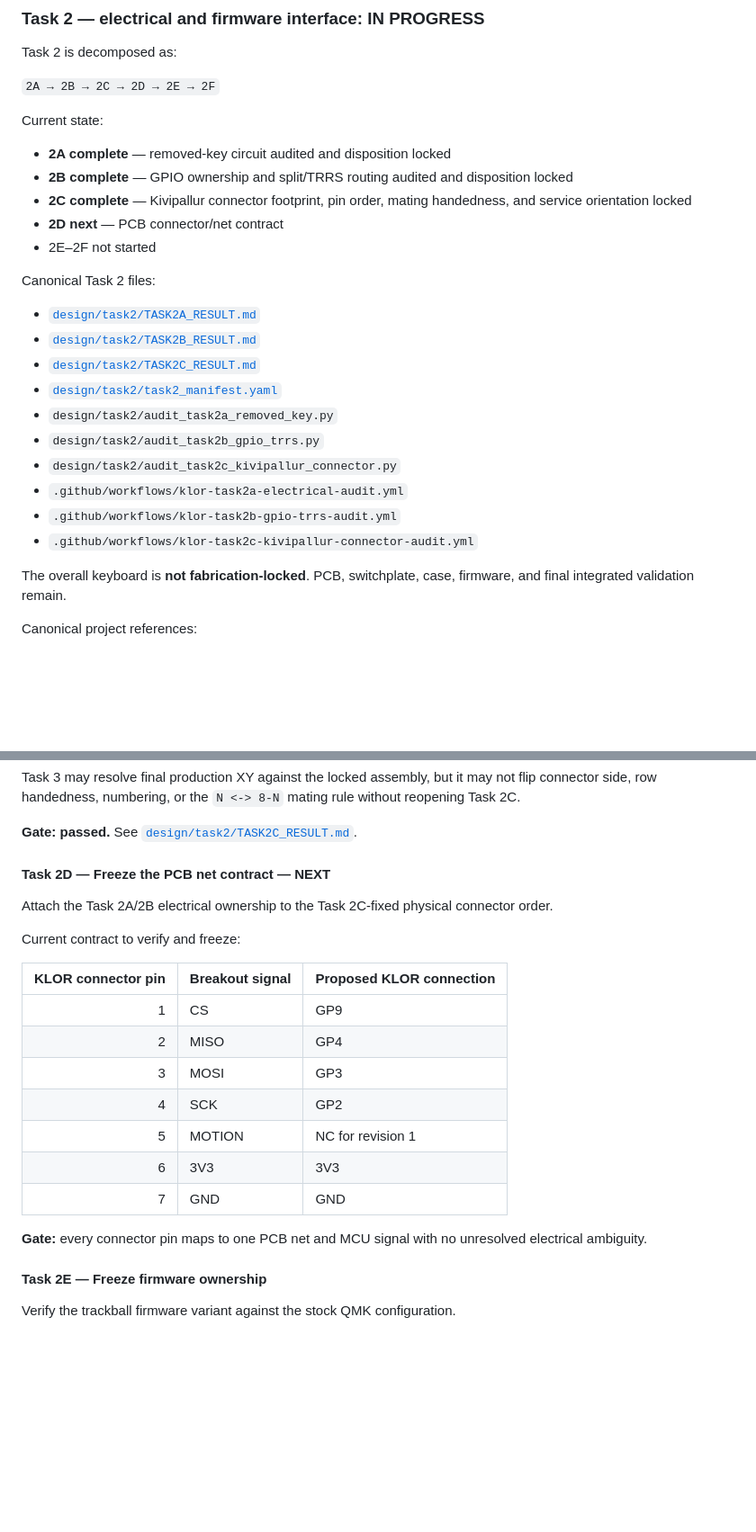
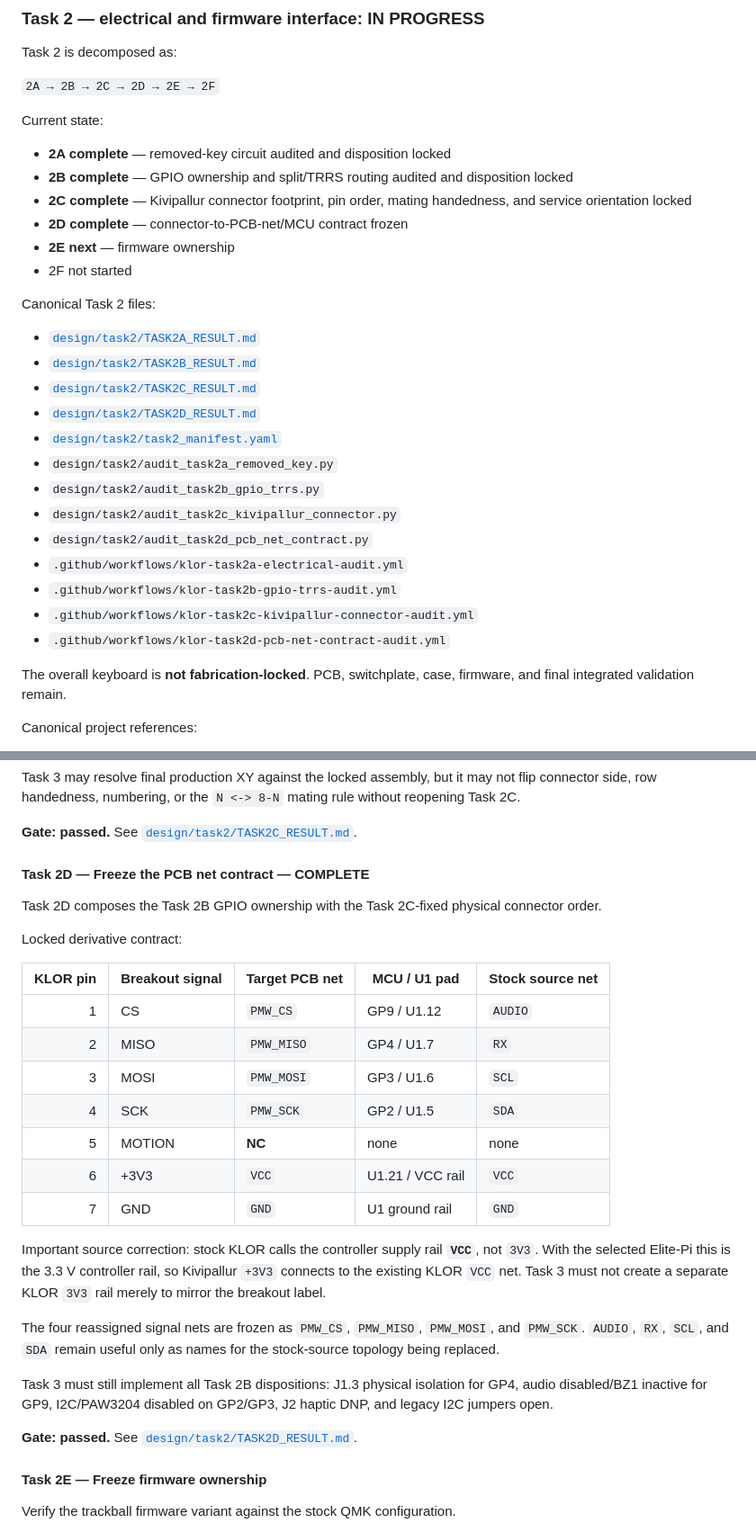
Before and after one commit to feiyangfan/vibe-projects, a Markdown page: klor-trackball/README.md, 2 parts joined by grey strips. Shown at 90% size. Rendered like a GitHub page; blank space fills up the shorter version.

Commit message:
docs: mark Task 2D complete and Task 2E next

```diff
--- a/klor-trackball/README.md
+++ b/klor-trackball/README.md
@@ -81,21 +81,25 @@ Current state:
 - **2A complete** — removed-key circuit audited and disposition locked
 - **2B complete** — GPIO ownership and split/TRRS routing audited and disposition locked
 - **2C complete** — Kivipallur connector footprint, pin order, mating handedness, and service orientation locked
-- **2D next** — PCB connector/net contract
-- 2E–2F not started
+- **2D complete** — connector-to-PCB-net/MCU contract frozen
+- **2E next** — firmware ownership
+- 2F not started
 
 Canonical Task 2 files:
 
 - [`design/task2/TASK2A_RESULT.md`](design/task2/TASK2A_RESULT.md)
 - [`design/task2/TASK2B_RESULT.md`](design/task2/TASK2B_RESULT.md)
 - [`design/task2/TASK2C_RESULT.md`](design/task2/TASK2C_RESULT.md)
+- [`design/task2/TASK2D_RESULT.md`](design/task2/TASK2D_RESULT.md)
 - [`design/task2/task2_manifest.yaml`](design/task2/task2_manifest.yaml)
 - `design/task2/audit_task2a_removed_key.py`
 - `design/task2/audit_task2b_gpio_trrs.py`
 - `design/task2/audit_task2c_kivipallur_connector.py`
+- `design/task2/audit_task2d_pcb_net_contract.py`
 - `.github/workflows/klor-task2a-electrical-audit.yml`
 - `.github/workflows/klor-task2b-gpio-trrs-audit.yml`
 - `.github/workflows/klor-task2c-kivipallur-connector-audit.yml`
+- `.github/workflows/klor-task2d-pcb-net-contract-audit.yml`
 
 The overall keyboard is **not fabrication-locked**. PCB, switchplate, case, firmware, and final integrated validation remain.
 
@@ -273,23 +277,29 @@ Task 3 may resolve final production XY against the locked assembly, but it may n
 
 **Gate: passed.** See [`design/task2/TASK2C_RESULT.md`](design/task2/TASK2C_RESULT.md).
 
-#### Task 2D — Freeze the PCB net contract — NEXT
+#### Task 2D — Freeze the PCB net contract — COMPLETE
 
-Attach the Task 2A/2B electrical ownership to the Task 2C-fixed physical connector order.
+Task 2D composes the Task 2B GPIO ownership with the Task 2C-fixed physical connector order.
 
-Current contract to verify and freeze:
+Locked derivative contract:
 
-| KLOR connector pin | Breakout signal | Proposed KLOR connection |
-| ---: | --- | --- |
-| 1 | CS | GP9 |
-| 2 | MISO | GP4 |
-| 3 | MOSI | GP3 |
-| 4 | SCK | GP2 |
-| 5 | MOTION | NC for revision 1 |
-| 6 | 3V3 | 3V3 |
-| 7 | GND | GND |
+| KLOR pin | Breakout signal | Target PCB net | MCU / U1 pad | Stock source net |
+| ---: | --- | --- | --- | --- |
+| 1 | CS | `PMW_CS` | GP9 / U1.12 | `AUDIO` |
+| 2 | MISO | `PMW_MISO` | GP4 / U1.7 | `RX` |
+| 3 | MOSI | `PMW_MOSI` | GP3 / U1.6 | `SCL` |
+| 4 | SCK | `PMW_SCK` | GP2 / U1.5 | `SDA` |
+| 5 | MOTION | **NC** | none | none |
+| 6 | +3V3 | `VCC` | U1.21 / VCC rail | `VCC` |
+| 7 | GND | `GND` | U1 ground rail | `GND` |
 
-**Gate:** every connector pin maps to one PCB net and MCU signal with no unresolved electrical ambiguity.
+Important source correction: stock KLOR calls the controller supply rail **`VCC`**, not `3V3`. With the selected Elite-Pi this is the 3.3 V controller rail, so Kivipallur `+3V3` connects to the existing KLOR `VCC` net. Task 3 must not create a separate KLOR `3V3` rail merely to mirror the breakout label.
+
+The four reassigned signal nets are frozen as `PMW_CS`, `PMW_MISO`, `PMW_MOSI`, and `PMW_SCK`. `AUDIO`, `RX`, `SCL`, and `SDA` remain useful only as names for the stock-source topology being replaced.
+
+Task 3 must still implement all Task 2B dispositions: J1.3 physical isolation for GP4, audio disabled/BZ1 inactive for GP9, I2C/PAW3204 disabled on GP2/GP3, J2 haptic DNP, and legacy I2C jumpers open.
+
+**Gate: passed.** See [`design/task2/TASK2D_RESULT.md`](design/task2/TASK2D_RESULT.md).
 
 #### Task 2E — Freeze firmware ownership
 
```
